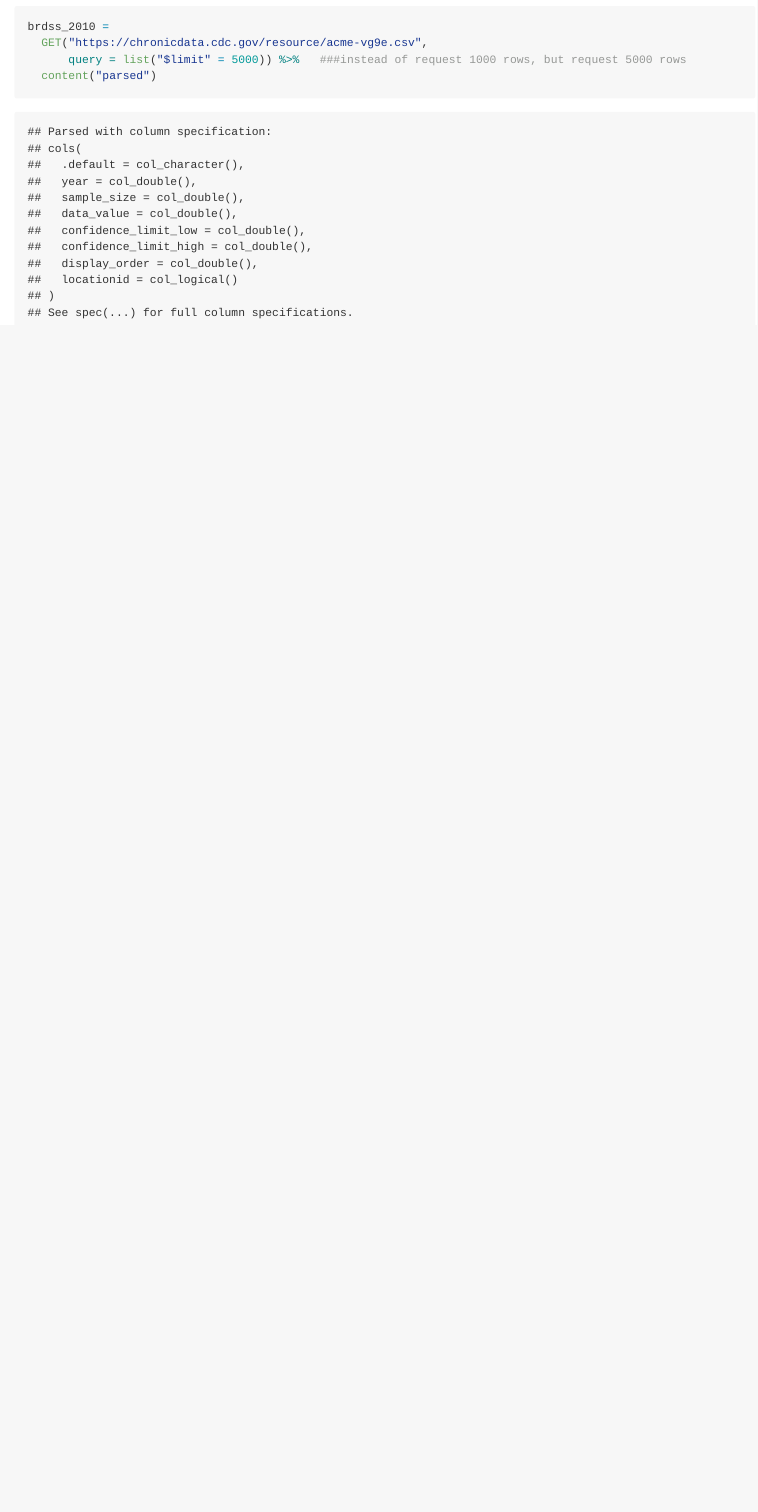
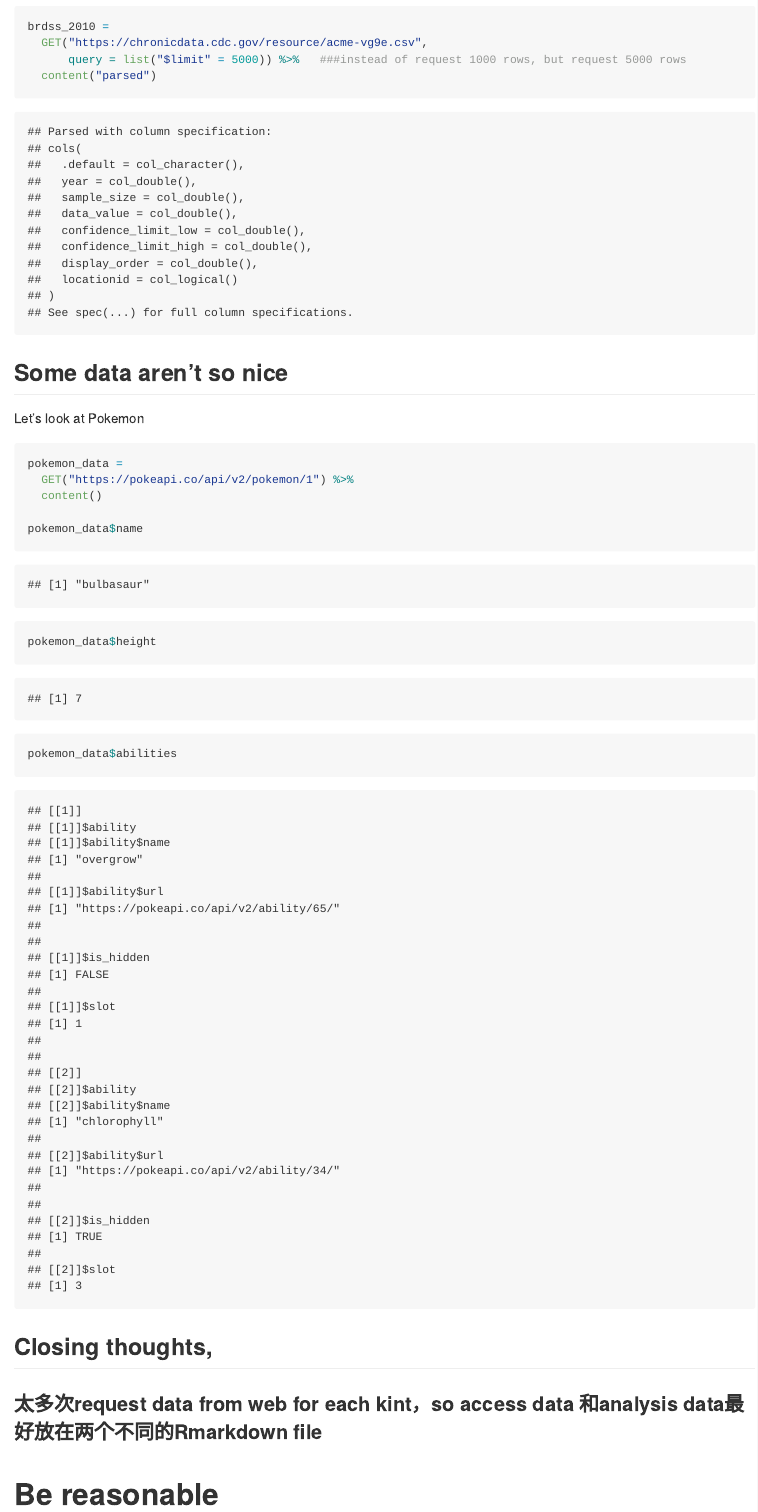
Before and after one commit to Yiming2020/data_wrangling_2, an R Markdown document (reading_data.Rmd): the page in a window 1100 px wide, from 2550 px down. The pictures show the output file reading_data.md that the author committed with the source, drawn offline in the style of GitHub; long lines of code are wrapped.

Commit message:
Closing thoughts

````diff
--- a/reading_data.Rmd
+++ b/reading_data.Rmd
@@ -123,3 +123,21 @@ brdss_2010 =
   content("parsed")
 
 ```
+
+## Some data  aren't so nice
+
+Let's look at Pokemon
+
+```{r}
+pokemon_data =
+  GET("https://pokeapi.co/api/v2/pokemon/1") %>%
+  content()
+
+pokemon_data$name
+pokemon_data$height
+pokemon_data$abilities
+```
+
+## Closing thoughts,
+### 太多次request data from web for each kint，so access data 和analysis data最好放在两个不同的Rmarkdown file
+# Be reasonable
````
Also changed, not shown: reading_data.md.
